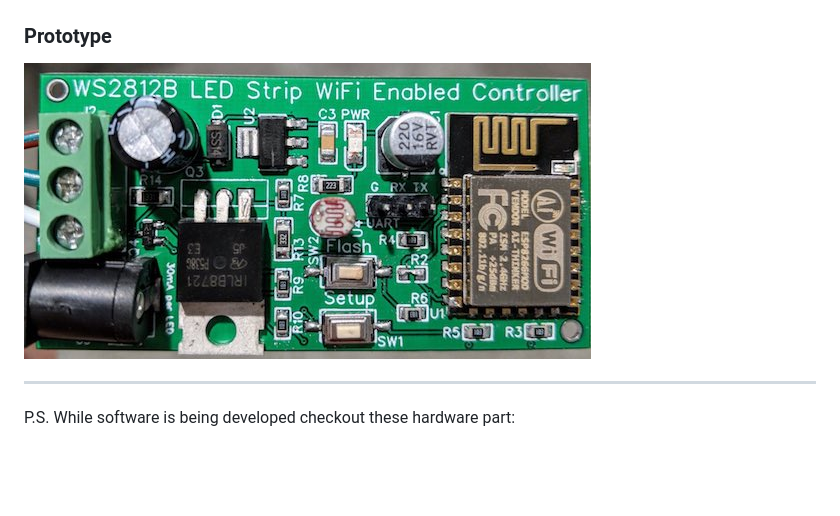
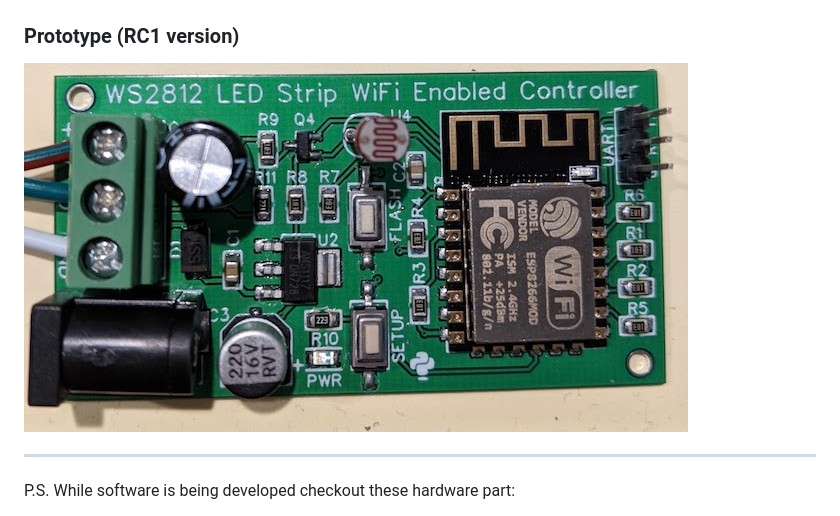
Before and after one commit to v222008/iot-platform, a Markdown page: README.md, the part around the change. GitHub-like rendering; pictures changed too: screenshots/i111.jpg (deleted), screenshots/i1111.jpg (added); blank space fills up the shorter version.

Commit message:
Update prototype image Move mocks into esp-utils project

```diff
--- a/README.md
+++ b/README.md
@@ -10,8 +10,8 @@ Yahooo, I've got some working prototype!
 ![Screenshot](screenshots/i2.png)
 ![Screenshot](screenshots/i3.png)
 
-### Prototype
-![Prototype](screenshots/i111.jpg)
+### Prototype (RC1 version)
+![Prototype](screenshots/i1111.jpg)
 
 
 ----
```
Also changed, not shown: 3 other files.
